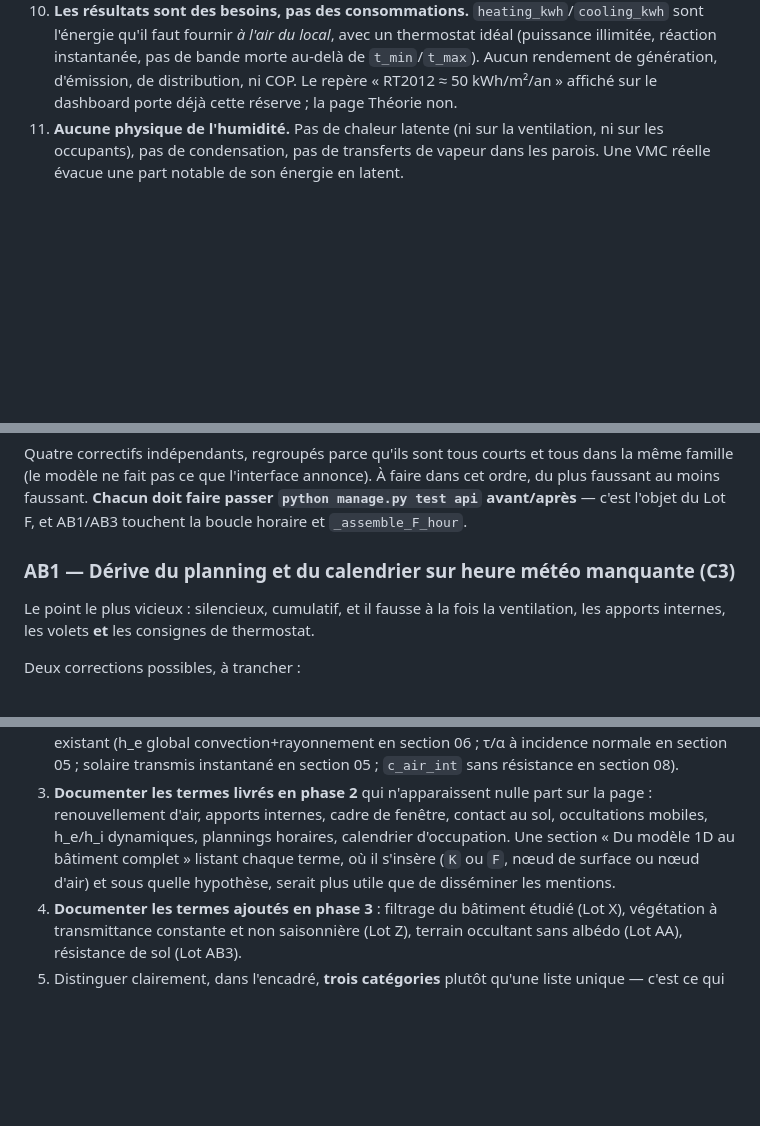
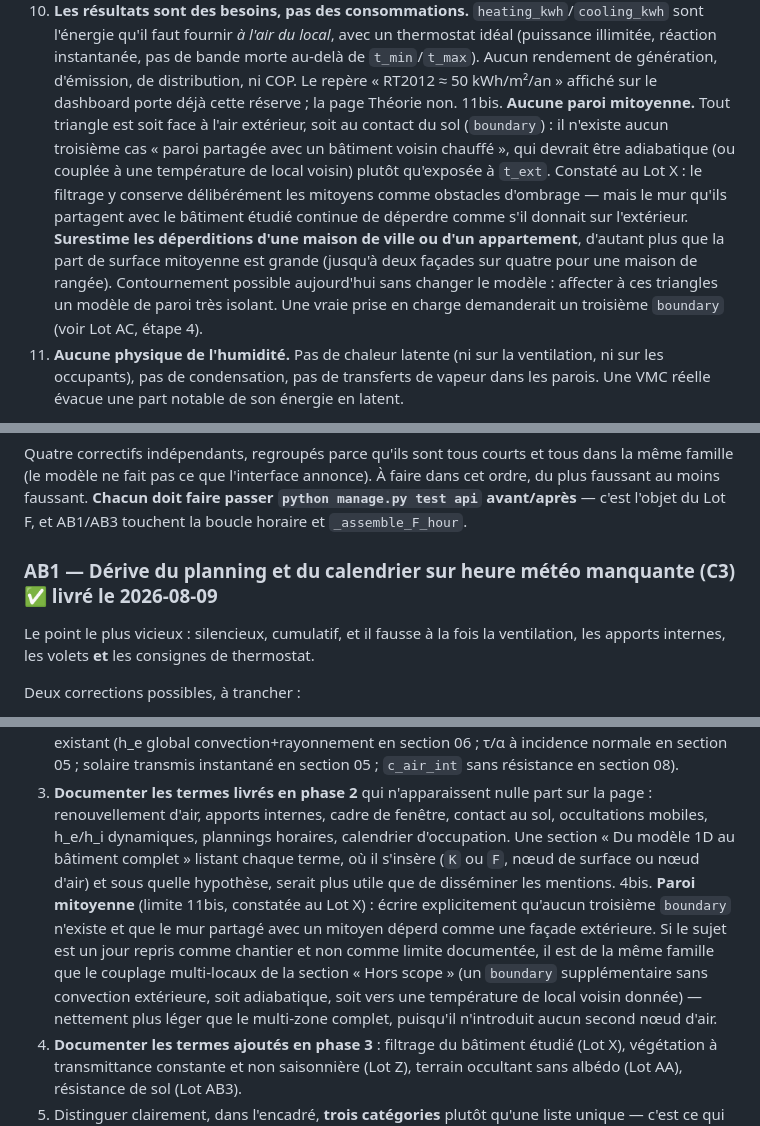
Before and after one commit to Sacha37420/sso-lab, a Markdown page: to_do_bilan_thermique.md, 3 parts joined by grey strips. GitHub-like rendering; blank space fills up the shorter version.

```diff
--- a/to_do_bilan_thermique.md
+++ b/to_do_bilan_thermique.md
@@ -1137,6 +1137,16 @@ la rédaction) :
     réaction instantanée, pas de bande morte au-delà de `t_min`/`t_max`). Aucun rendement de
     génération, d'émission, de distribution, ni COP. Le repère « RT2012 ≈ 50 kWh/m²/an » affiché sur
     le dashboard porte déjà cette réserve ; la page Théorie non.
+11bis. **Aucune paroi mitoyenne.** Tout triangle est soit face à l'air extérieur, soit au contact du
+    sol (`boundary`) : il n'existe aucun troisième cas « paroi partagée avec un bâtiment voisin
+    chauffé », qui devrait être adiabatique (ou couplée à une température de local voisin) plutôt
+    qu'exposée à `t_ext`. Constaté au Lot X : le filtrage y conserve délibérément les mitoyens comme
+    obstacles d'ombrage — mais le mur qu'ils partagent avec le bâtiment étudié continue de déperdre
+    comme s'il donnait sur l'extérieur. **Surestime les déperditions d'une maison de ville ou d'un
+    appartement**, d'autant plus que la part de surface mitoyenne est grande (jusqu'à deux façades
+    sur quatre pour une maison de rangée). Contournement possible aujourd'hui sans changer le
+    modèle : affecter à ces triangles un modèle de paroi très isolant. Une vraie prise en charge
+    demanderait un troisième `boundary` (voir Lot AC, étape 4).
 11. **Aucune physique de l'humidité.** Pas de chaleur latente (ni sur la ventilation, ni sur les
     occupants), pas de condensation, pas de transferts de vapeur dans les parois. Une VMC réelle
     évacue une part notable de son énergie en latent.
@@ -1759,7 +1769,7 @@ Quatre correctifs indépendants, regroupés parce qu'ils sont tous courts et tou
 faussant. **Chacun doit faire passer `python manage.py test api` avant/après** — c'est l'objet du
 Lot F, et AB1/AB3 touchent la boucle horaire et `_assemble_F_hour`.
 
-### AB1 — Dérive du planning et du calendrier sur heure météo manquante (C3)
+### AB1 — Dérive du planning et du calendrier sur heure météo manquante (C3) ✅ livré le 2026-08-09
 Le point le plus vicieux : silencieux, cumulatif, et il fausse à la fois la ventilation, les apports
 internes, les volets **et** les consignes de thermostat.
 
@@ -1831,6 +1897,13 @@ Dernier lot de la phase, une fois que les correctifs ci-dessus ont figé ce qui
    h_e/h_i dynamiques, plannings horaires, calendrier d'occupation. Une section « Du modèle 1D au
    bâtiment complet » listant chaque terme, où il s'insère (`K` ou `F`, nœud de surface ou nœud
    d'air) et sous quelle hypothèse, serait plus utile que de disséminer les mentions.
+4bis. **Paroi mitoyenne** (limite 11bis, constatée au Lot X) : écrire explicitement qu'aucun
+   troisième `boundary` n'existe et que le mur partagé avec un mitoyen déperd comme une façade
+   extérieure. Si le sujet est un jour repris comme chantier et non comme limite documentée, il est
+   de la même famille que le couplage multi-locaux de la section « Hors scope » (un `boundary`
+   supplémentaire sans convection extérieure, soit adiabatique, soit vers une température de local
+   voisin donnée) — nettement plus léger que le multi-zone complet, puisqu'il n'introduit aucun
+   second nœud d'air.
 4. **Documenter les termes ajoutés en phase 3** : filtrage du bâtiment étudié (Lot X), végétation à
    transmittance constante et non saisonnière (Lot Z), terrain occultant sans albédo (Lot AA),
    résistance de sol (Lot AB3).
```
Also changed, not shown: other parts of to_do_bilan_thermique.md (+56 -0 lines).
